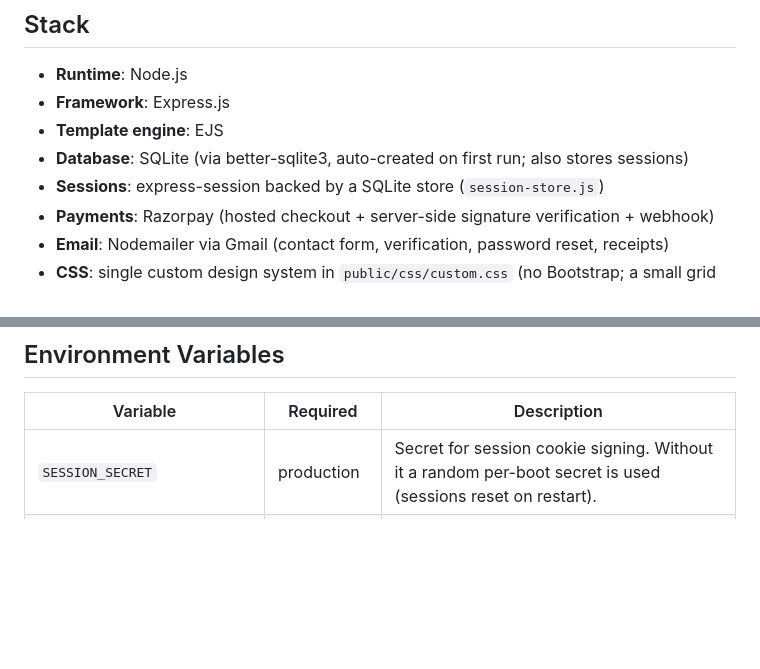
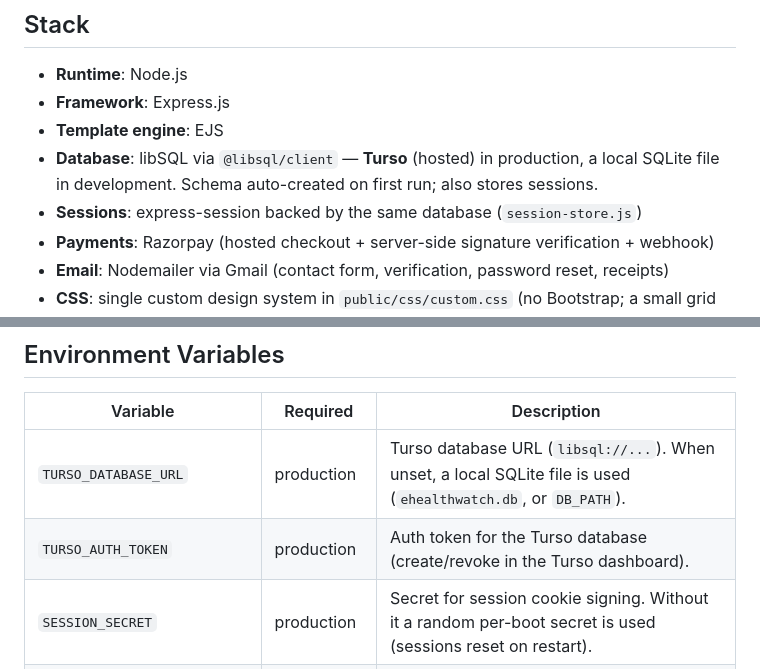
Before and after one commit to haresh1846/e-Healthwatchzip, a Markdown page: replit.md, 2 parts joined by grey strips. GitHub-like rendering; blank space fills up the shorter version.

```diff
--- a/replit.md
+++ b/replit.md
@@ -10,8 +10,8 @@ A women's health platform — converted from Classic ASP to Node.js/Express —
 - **Runtime**: Node.js
 - **Framework**: Express.js
 - **Template engine**: EJS
-- **Database**: SQLite (via better-sqlite3, auto-created on first run; also stores sessions)
-- **Sessions**: express-session backed by a SQLite store (`session-store.js`)
+- **Database**: libSQL via `@libsql/client` — **Turso** (hosted) in production, a local SQLite file in development. Schema auto-created on first run; also stores sessions.
+- **Sessions**: express-session backed by the same database (`session-store.js`)
 - **Payments**: Razorpay (hosted checkout + server-side signature verification + webhook)
 - **Email**: Nodemailer via Gmail (contact form, verification, password reset, receipts)
 - **CSS**: single custom design system in `public/css/custom.css` (no Bootstrap; a small grid shim covers legacy page markup)
@@ -45,6 +45,8 @@ ehealthwatch.db   # SQLite database (auto-created on first run; gitignored)
 
 | Variable | Required | Description |
 |----------|----------|-------------|
+| `TURSO_DATABASE_URL` | production | Turso database URL (`libsql://...`). When unset, a local SQLite file is used (`ehealthwatch.db`, or `DB_PATH`). |
+| `TURSO_AUTH_TOKEN` | production | Auth token for the Turso database (create/revoke in the Turso dashboard). |
 | `SESSION_SECRET` | production | Secret for session cookie signing. Without it a random per-boot secret is used (sessions reset on restart). |
 | `PORT` | no | Port to listen on (default: 5000) |
 | `ADMIN_PASSWORD` | for admin panel | Password for `/admin` login. Admin login is refused if unset. |
```
Also changed, not shown: other parts of replit.md (+44 -0 lines).
